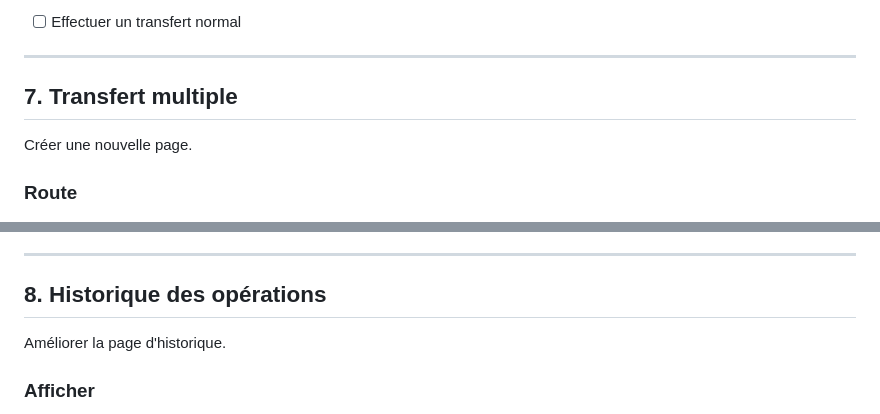
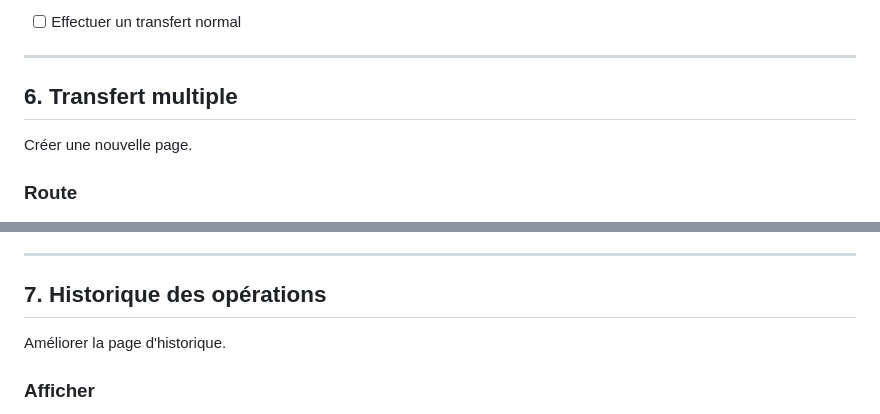
Before and after one commit to Skywalk-08/MobileMoney, a Markdown page: Taches.md, 2 parts joined by grey strips. Drawn GitHub-style.

```diff
--- a/Taches.md
+++ b/Taches.md
@@ -287,7 +271,7 @@ Sinon :
 
 ---
 
-## 7. Transfert multiple
+## 6. Transfert multiple
 
 Créer une nouvelle page.
 
@@ -309,7 +293,7 @@ Créer une nouvelle page.
 
 ---
 
-## 8. Historique des opérations
+## 7. Historique des opérations
 
 Améliorer la page d'historique.
 
```
Also changed, not shown: other parts of Taches.md (+10 -26 lines).
